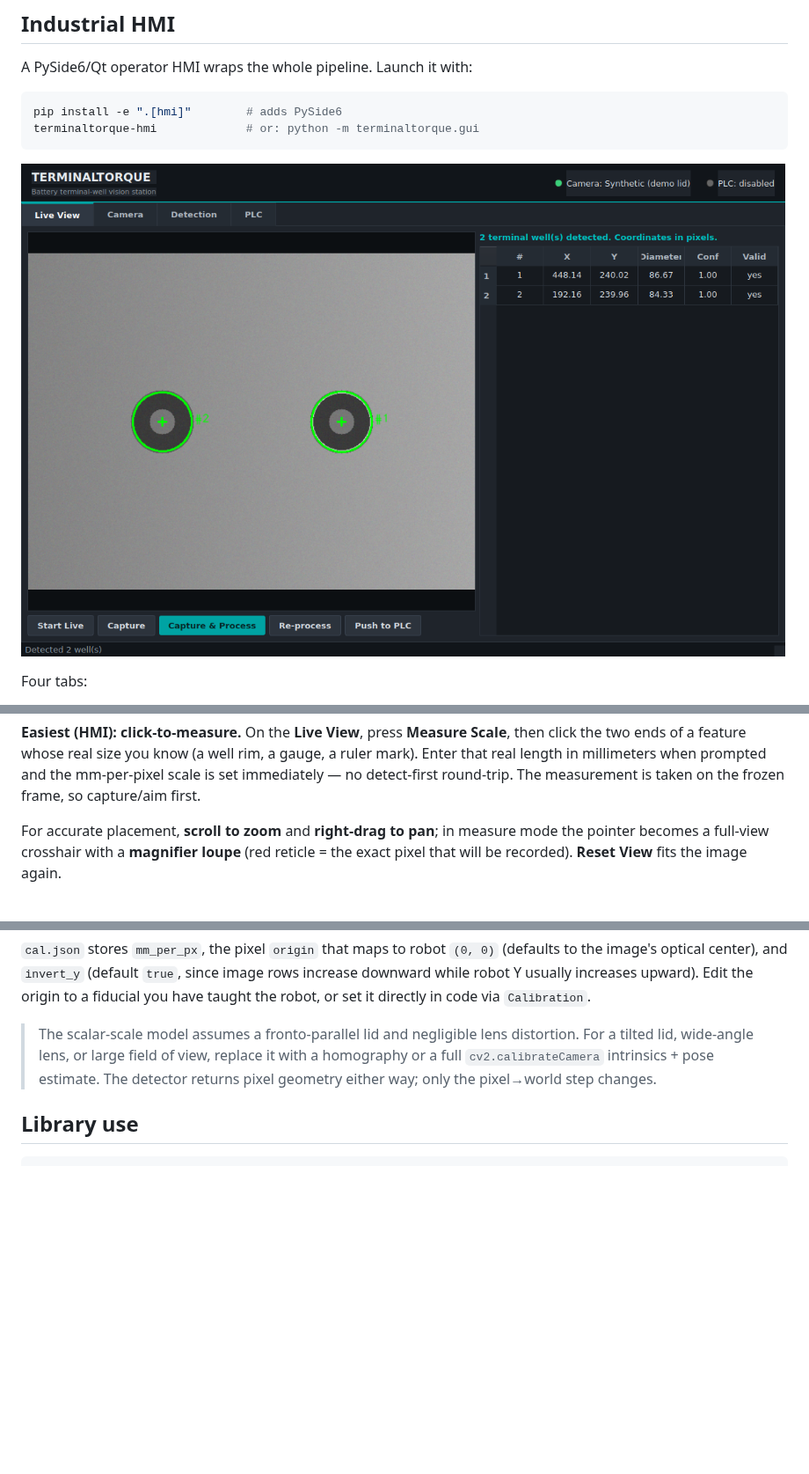
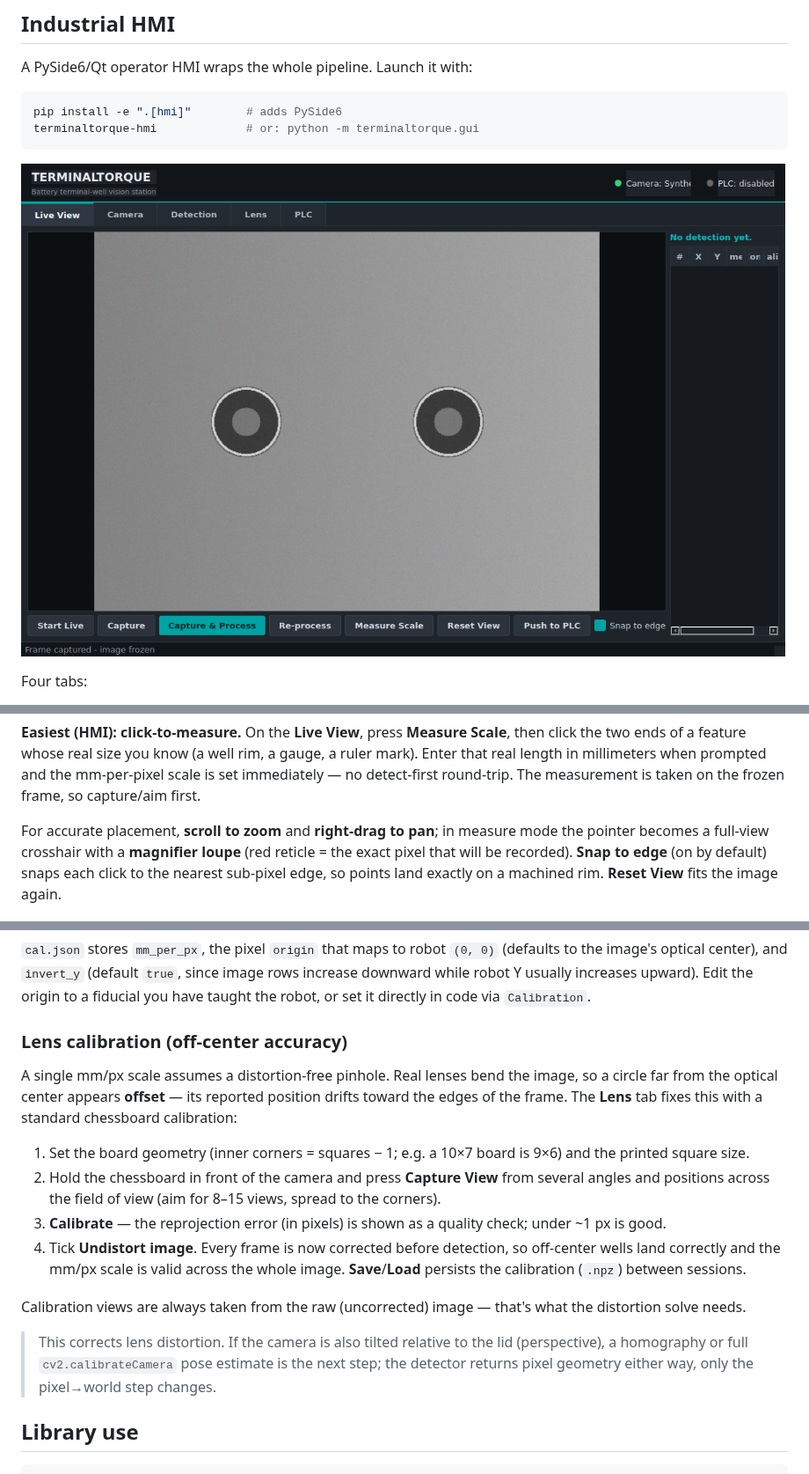
Before and after one commit to heathmanc/terminaltorque, a Markdown page: README.md, 3 parts joined by grey strips. Shown at 88% size. GitHub-like rendering; pictures changed too: docs/hmi_live.png; blank space fills up the shorter version.

```diff
--- a/README.md
+++ b/README.md
@@ -223,8 +226,9 @@ measurement is taken on the frozen frame, so capture/aim first.
 
 For accurate placement, **scroll to zoom** and **right-drag to pan**; in measure
 mode the pointer becomes a full-view crosshair with a **magnifier loupe** (red
-reticle = the exact pixel that will be recorded). **Reset View** fits the image
-again.
+reticle = the exact pixel that will be recorded). **Snap to edge** (on by
+default) snaps each click to the nearest sub-pixel edge, so points land exactly
+on a machined rim. **Reset View** fits the image again.
 
 ![measure with zoom + loupe](docs/hmi_measure_loupe.png)
 
@@ -244,10 +248,30 @@ image rows increase downward while robot Y usually increases upward). Edit the
 origin to a fiducial you have taught the robot, or set it directly in code via
 `Calibration`.
 
-> The scalar-scale model assumes a fronto-parallel lid and negligible lens
-> distortion. For a tilted lid, wide-angle lens, or large field of view, replace
-> it with a homography or a full `cv2.calibrateCamera` intrinsics + pose
-> estimate. The detector returns pixel geometry either way; only the
+### Lens calibration (off-center accuracy)
+
+A single mm/px scale assumes a distortion-free pinhole. Real lenses bend the
+image, so a circle far from the optical center appears **offset** — its reported
+position drifts toward the edges of the frame. The **Lens** tab fixes this with a
+standard chessboard calibration:
+
+1. Set the board geometry (inner corners = squares − 1; e.g. a 10×7 board is
+   9×6) and the printed square size.
+2. Hold the chessboard in front of the camera and press **Capture View** from
+   several angles and positions across the field of view (aim for 8–15 views,
+   spread to the corners).
+3. **Calibrate** — the reprojection error (in pixels) is shown as a quality
+   check; under ~1 px is good.
+4. Tick **Undistort image**. Every frame is now corrected before detection, so
+   off-center wells land correctly and the mm/px scale is valid across the whole
+   image. **Save**/**Load** persists the calibration (`.npz`) between sessions.
+
+Calibration views are always taken from the raw (uncorrected) image — that's
+what the distortion solve needs.
+
+> This corrects lens distortion. If the camera is also tilted relative to the
+> lid (perspective), a homography or full `cv2.calibrateCamera` pose estimate is
+> the next step; the detector returns pixel geometry either way, only the
 > pixel→world step changes.
 
 ## Library use
```
Also changed, not shown: other parts of README.md (+3 -0 lines), docs/hmi_lens.png (added), 7 other files.
